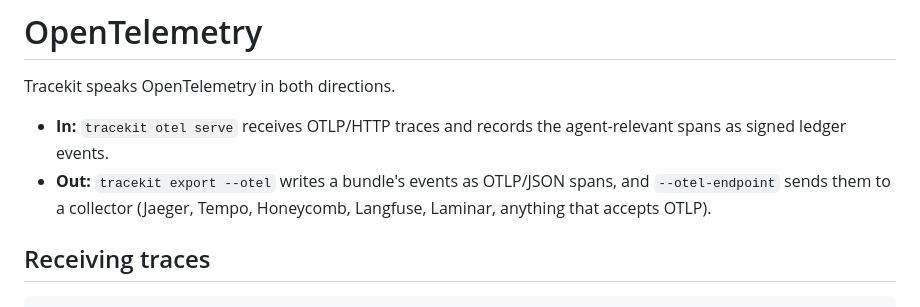
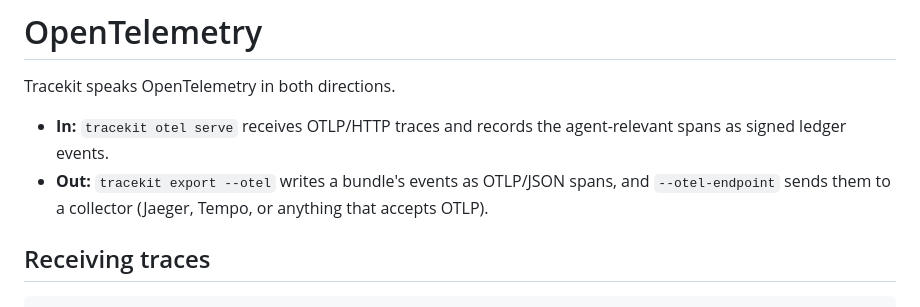
Before and after one commit to Cygnux-Labs/Tracekit, a Markdown page: docs/otel.md, the part around the change. Rendered like a GitHub page.

Commit message:
docs/otel.md: vendor-neutral examples

```diff
--- a/docs/otel.md
+++ b/docs/otel.md
@@ -4,7 +4,7 @@ Tracekit speaks OpenTelemetry in both directions.
 
 - **In:** `tracekit otel serve` receives OTLP/HTTP traces and records the agent-relevant spans as signed ledger events.
 - **Out:** `tracekit export --otel` writes a bundle's events as OTLP/JSON spans, and `--otel-endpoint` sends them to a collector
-  (Jaeger, Tempo, Honeycomb, Langfuse, Laminar, anything that accepts OTLP).
+  (Jaeger, Tempo, or anything that accepts OTLP).
 
 ## Receiving traces
 
```
